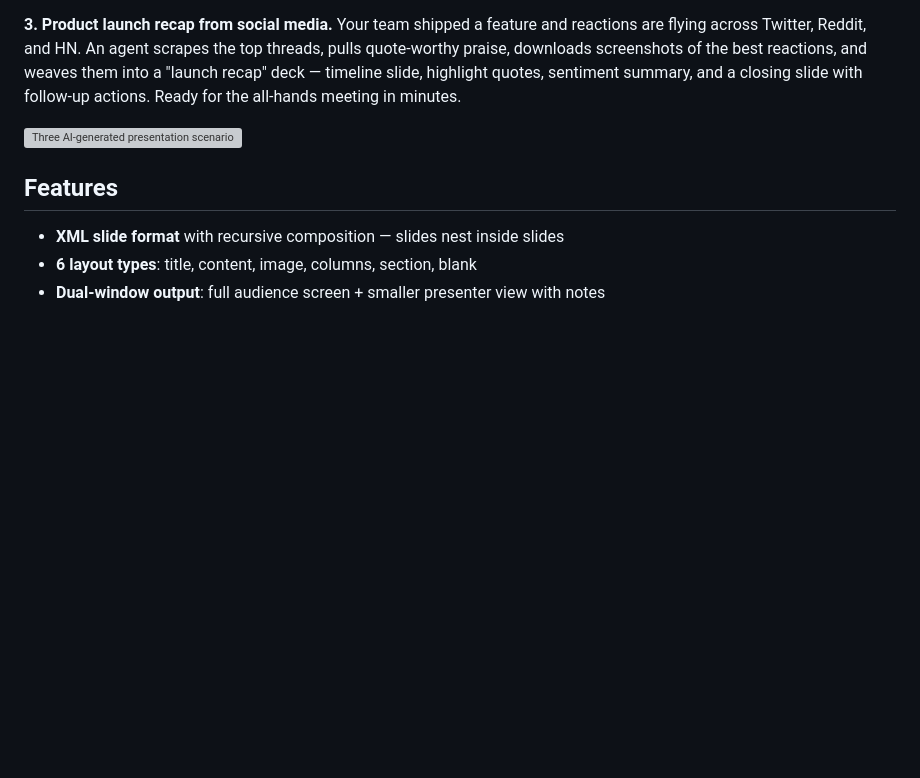
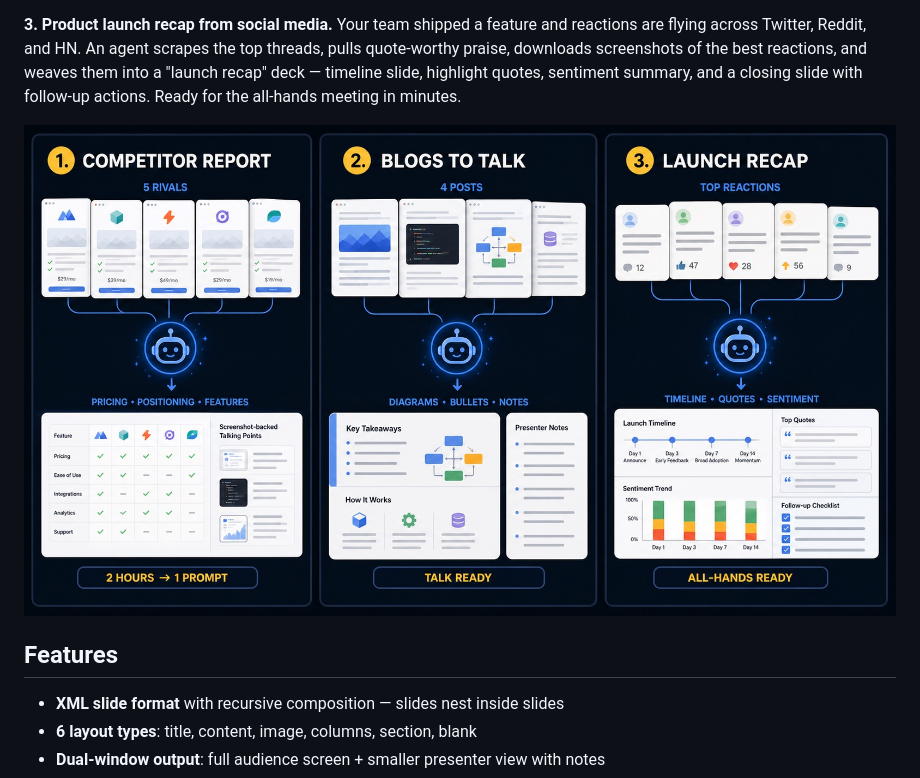
Before and after one commit to corepunch/presenter, a Markdown page: README.md, the part around the change. Rendered like a GitHub page; pictures changed too: docs/images/presenter-hypothetical-scenarios.jpg (added); blank space fills up the shorter version; grey boxes are pictures that could not be loaded.

Commit message:
Replace hypothetical-scenarios PNG with JPG (1.3MB -> 305KB)

```diff
--- a/README.md
+++ b/README.md
@@ -39,7 +39,7 @@ Typical workflow:
 
 **3. Product launch recap from social media.** Your team shipped a feature and reactions are flying across Twitter, Reddit, and HN. An agent scrapes the top threads, pulls quote-worthy praise, downloads screenshots of the best reactions, and weaves them into a "launch recap" deck — timeline slide, highlight quotes, sentiment summary, and a closing slide with follow-up actions. Ready for the all-hands meeting in minutes.
 
-![Three AI-generated presentation scenarios: a competitor landscape report, a conference talk built from blog posts, and a product launch recap assembled from social reactions](docs/images/presenter-hypothetical-scenarios.png)
+![Three AI-generated presentation scenarios: a competitor landscape report, a conference talk built from blog posts, and a product launch recap assembled from social reactions](docs/images/presenter-hypothetical-scenarios.jpg)
 
 ## Features
 
```
Also changed, not shown: images/usecases.jpeg (added), 2 other files.
